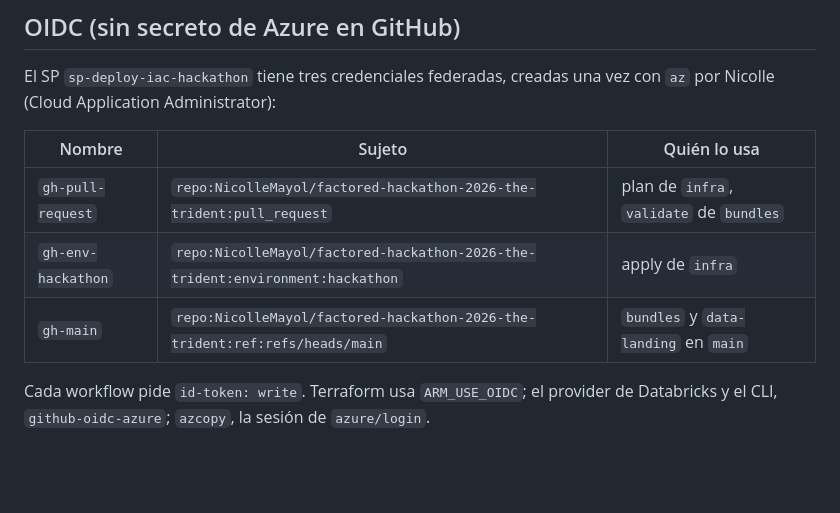
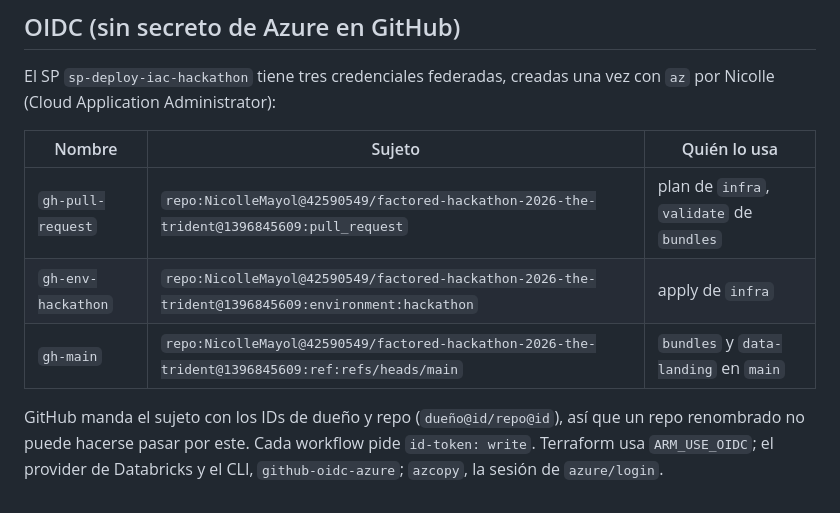
Before and after one commit to NicolleMayol/factored-hackathon-2026-the-trident, a Markdown page: infra/README.md, the part around the change. Drawn GitHub-style; blank space fills up the shorter version.

Commit message:
docs: sujeto OIDC con IDs de dueño y repo

```diff
--- a/infra/README.md
+++ b/infra/README.md
@@ -56,8 +56,8 @@ El SP `sp-deploy-iac-hackathon` tiene tres credenciales federadas, creadas una v
 
 | Nombre | Sujeto | Quién lo usa |
 | --- | --- | --- |
-| `gh-pull-request` | `repo:NicolleMayol/factored-hackathon-2026-the-trident:pull_request` | plan de `infra`, `validate` de `bundles` |
-| `gh-env-hackathon` | `repo:NicolleMayol/factored-hackathon-2026-the-trident:environment:hackathon` | apply de `infra` |
-| `gh-main` | `repo:NicolleMayol/factored-hackathon-2026-the-trident:ref:refs/heads/main` | `bundles` y `data-landing` en `main` |
+| `gh-pull-request` | `repo:NicolleMayol@42590549/factored-hackathon-2026-the-trident@1396845609:pull_request` | plan de `infra`, `validate` de `bundles` |
+| `gh-env-hackathon` | `repo:NicolleMayol@42590549/factored-hackathon-2026-the-trident@1396845609:environment:hackathon` | apply de `infra` |
+| `gh-main` | `repo:NicolleMayol@42590549/factored-hackathon-2026-the-trident@1396845609:ref:refs/heads/main` | `bundles` y `data-landing` en `main` |
 
-Cada workflow pide `id-token: write`. Terraform usa `ARM_USE_OIDC`; el provider de Databricks y el CLI, `github-oidc-azure`; `azcopy`, la sesión de `azure/login`.
+GitHub manda el sujeto con los IDs de dueño y repo (`dueño@id/repo@id`), así que un repo renombrado no puede hacerse pasar por este. Cada workflow pide `id-token: write`. Terraform usa `ARM_USE_OIDC`; el provider de Databricks y el CLI, `github-oidc-azure`; `azcopy`, la sesión de `azure/login`.
```
Also changed, not shown: docs/adr/09-servicio.md (+1 -1 lines).
